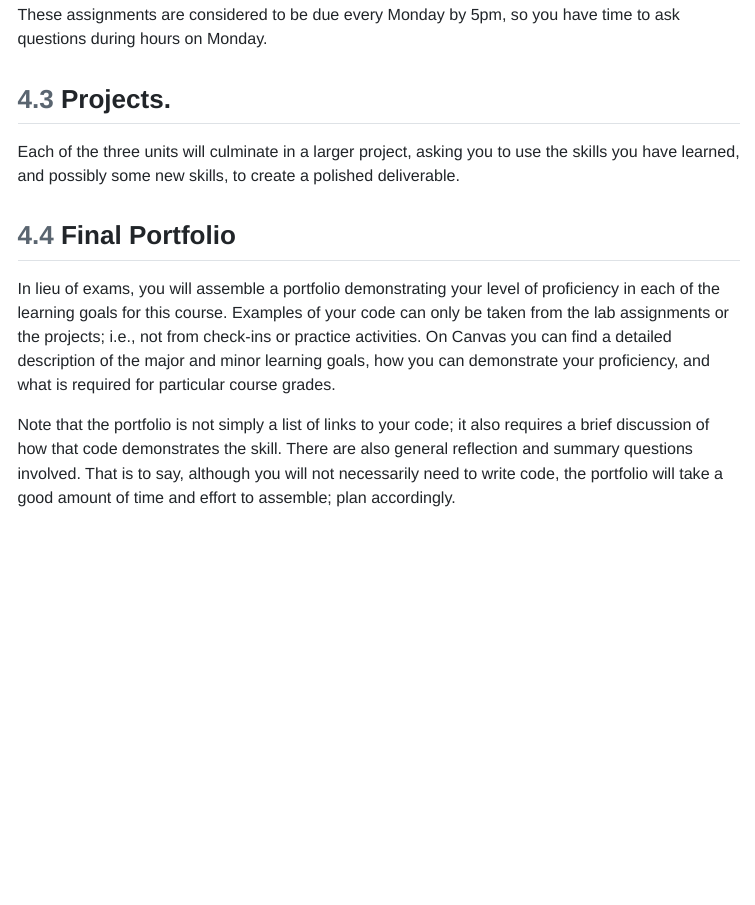
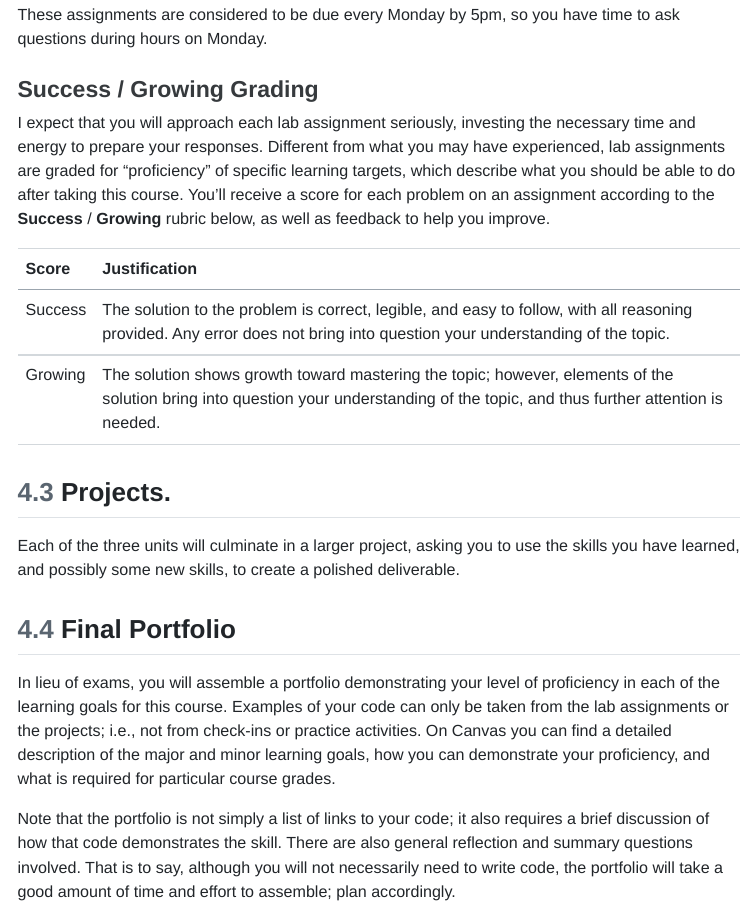
Before and after one commit to atheobold/stat-541, a Quarto document (course-syllabus.qmd): the page in a window 1100 px wide, from 2150 px down. The pictures show the output file course-syllabus.html that the author committed with the source, opened offline; menus at the side of the page are left out.

Commit message:
sg grading

```diff
--- a/course-syllabus.qmd
+++ b/course-syllabus.qmd
@@ -166,6 +166,18 @@ Each week, you will have a "lab" assignment, bringing together the week's skills
 
 These assignments are considered to be due every Monday by 5pm, so you have time to ask questions during hours on Monday.
 
+### Success / Growing Grading
+
+I expect that you will approach each lab assignment seriously, investing the necessary time and energy to prepare your responses. Different from what you may have experienced, lab assignments are graded for "proficiency" of specific learning targets, which describe what you should be able to do after taking this course. You'll receive a score for each problem on an assignment according to the **Success** / **Growing** rubric below, as well as feedback to help you improve.
+
++---------+------------------------------------------------------------------------------------------------------------------------------------------------------------------------------------+
+| Score   | Justification                                                                                                                                                                      |
++=========+====================================================================================================================================================================================+
+| Success | The solution to the problem is correct, legible, and easy to follow, with all reasoning provided. Any error does not bring into question your understanding of the topic.          |
++---------+------------------------------------------------------------------------------------------------------------------------------------------------------------------------------------+
+| Growing | The solution shows growth toward mastering the topic; however, elements of the solution bring into question your understanding of the topic, and thus further attention is needed. |
++---------+------------------------------------------------------------------------------------------------------------------------------------------------------------------------------------+
+
 ## Projects.
 
 Each of the three units will culminate in a larger project, asking you to use the skills you have learned, and possibly some new skills, to create a polished deliverable.
```
Also changed, not shown: course-syllabus.html, course-syllabus.qmd (13 more changed lines).
